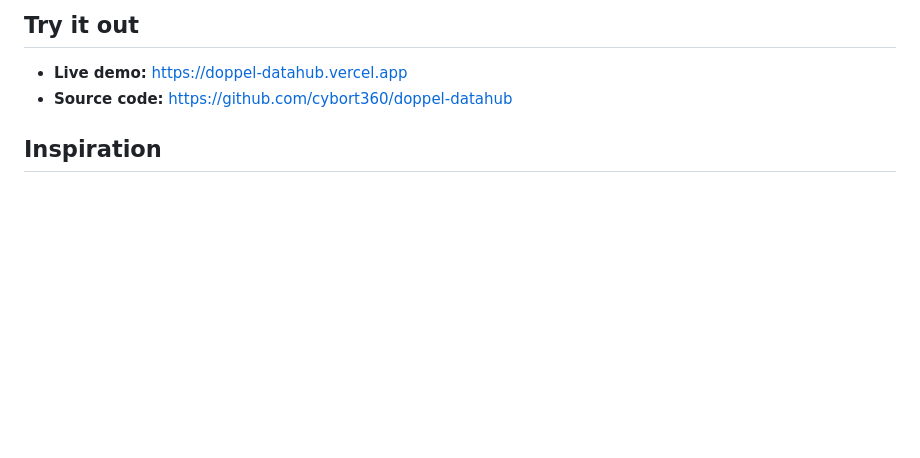
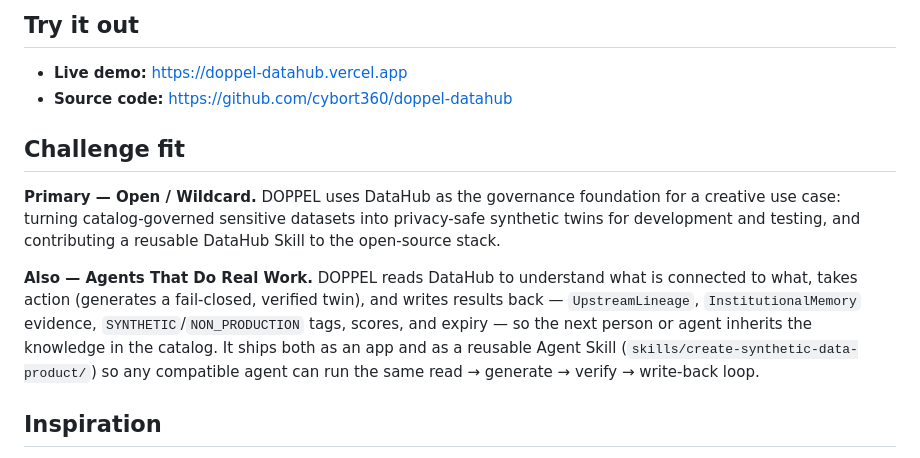
Before and after one commit to cybort360/doppel-datahub, a Markdown page: docs/submission/devpost.md, the part around the change. Rendered like a GitHub page; blank space fills up the shorter version.

Commit message:
Add challenge-fit section to Devpost submission draft

```diff
--- a/docs/submission/devpost.md
+++ b/docs/submission/devpost.md
@@ -8,6 +8,12 @@ DOPPEL reads DataHub-governed metadata for a sensitive dataset, generates a priv
 
 - **Live demo:** https://doppel-datahub.vercel.app
 - **Source code:** https://github.com/cybort360/doppel-datahub
+
+## Challenge fit
+
+**Primary — Open / Wildcard.** DOPPEL uses DataHub as the governance foundation for a creative use case: turning catalog-governed sensitive datasets into privacy-safe synthetic twins for development and testing, and contributing a reusable DataHub Skill to the open-source stack.
+
+**Also — Agents That Do Real Work.** DOPPEL reads DataHub to understand what is connected to what, takes action (generates a fail-closed, verified twin), and writes results back — `UpstreamLineage`, `InstitutionalMemory` evidence, `SYNTHETIC`/`NON_PRODUCTION` tags, scores, and expiry — so the next person or agent inherits the knowledge in the catalog. It ships both as an app and as a reusable Agent Skill (`skills/create-synthetic-data-product/`) so any compatible agent can run the same read → generate → verify → write-back loop.
 
 ## Inspiration
 
```
